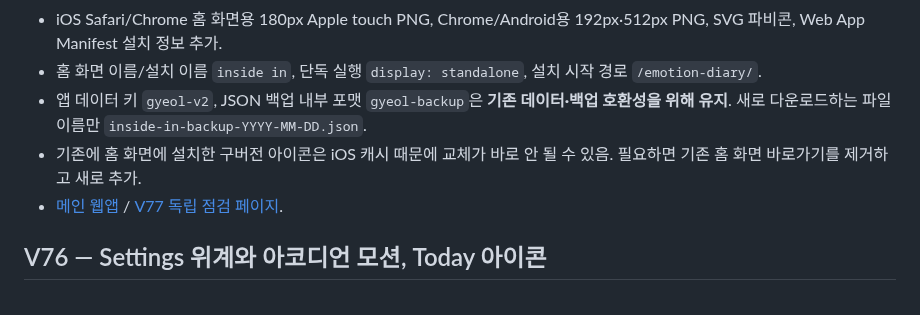
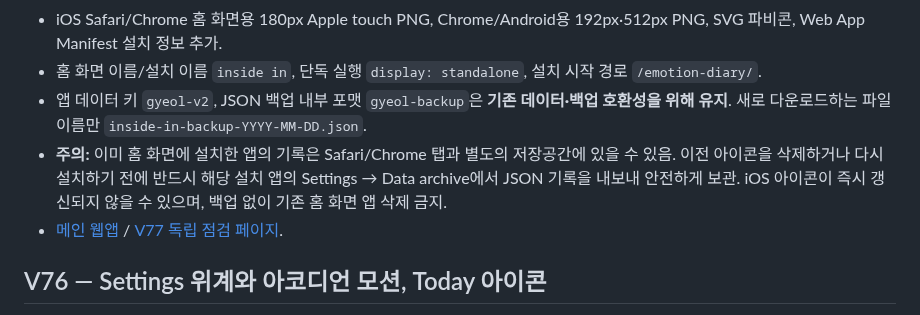
Before and after one commit to playian0724-byte/emotion-diary, a Markdown page: README.md, the part around the change. GitHub-like rendering.

Commit message:
Docs: warn installed-app users to export records before reinstalling home-screen shortcut

```diff
--- a/README.md
+++ b/README.md
@@ -7,7 +7,7 @@
 - iOS Safari/Chrome 홈 화면용 180px Apple touch PNG, Chrome/Android용 192px·512px PNG, SVG 파비콘, Web App Manifest 설치 정보 추가.
 - 홈 화면 이름/설치 이름 `inside in`, 단독 실행 `display: standalone`, 설치 시작 경로 `/emotion-diary/`.
 - 앱 데이터 키 `gyeol-v2`, JSON 백업 내부 포맷 `gyeol-backup`은 **기존 데이터·백업 호환성을 위해 유지**. 새로 다운로드하는 파일 이름만 `inside-in-backup-YYYY-MM-DD.json`.
-- 기존에 홈 화면에 설치한 구버전 아이콘은 iOS 캐시 때문에 교체가 바로 안 될 수 있음. 필요하면 기존 홈 화면 바로가기를 제거하고 새로 추가.
+- **주의:** 이미 홈 화면에 설치한 앱의 기록은 Safari/Chrome 탭과 별도의 저장공간에 있을 수 있음. 이전 아이콘을 삭제하거나 다시 설치하기 전에 반드시 해당 설치 앱의 Settings → Data archive에서 JSON 기록을 내보내 안전하게 보관. iOS 아이콘이 즉시 갱신되지 않을 수 있으며, 백업 없이 기존 홈 화면 앱 삭제 금지.
 - [메인 웹앱](https://playian0724-byte.github.io/emotion-diary/) / [V77 독립 점검 페이지](https://playian0724-byte.github.io/emotion-diary/v77.html).
 
 ## V76 — Settings 위계와 아코디언 모션, Today 아이콘
```
